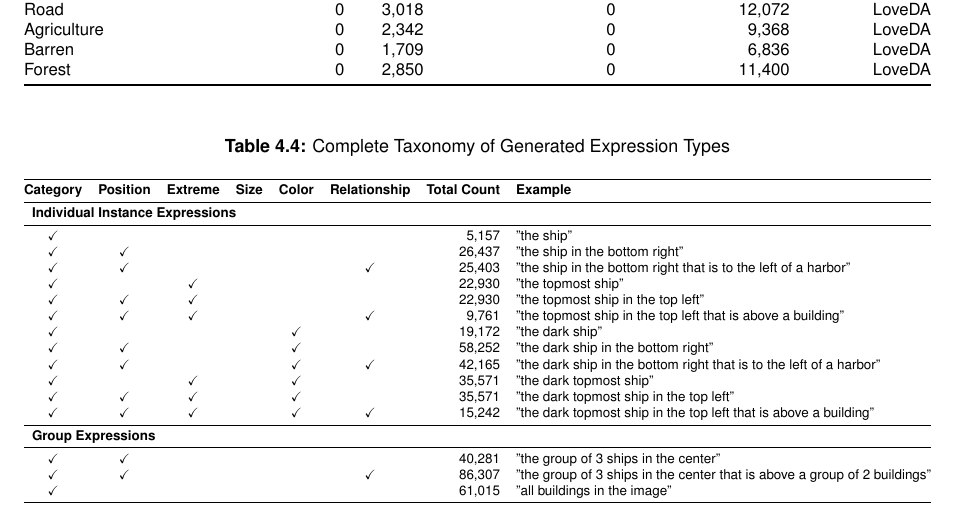
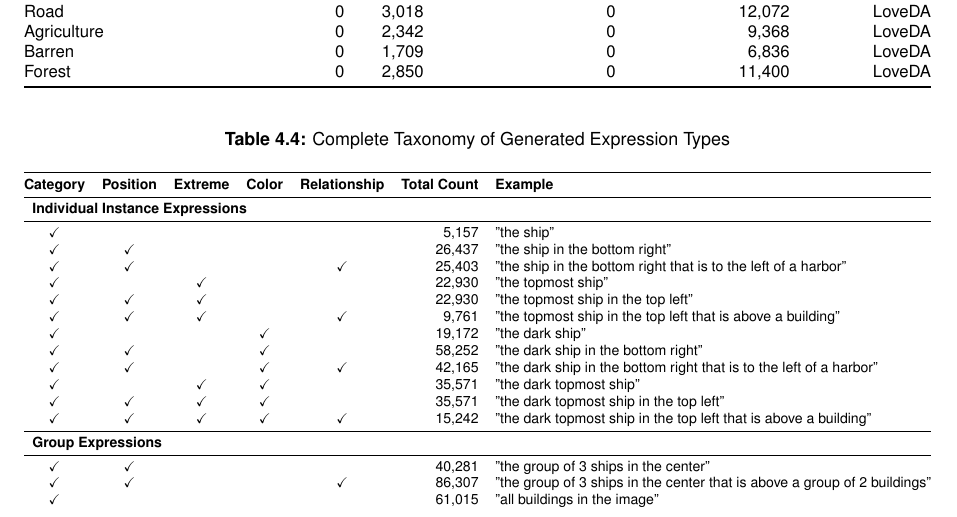
Before and after one commit to luispl77/aerial-d, a LaTeX thesis (tex/Thesis-MSc-Main_Document.tex, which reads tex/Chapters/Thesis-MSc-Chapter_4.tex): part of page 40 of 59, cut so that both start at the same text. Compiled offline with pdfLaTeX.

Commit message:
fixed table

```diff
--- a/tex/Chapters/Thesis-MSc-Chapter_4.tex
+++ b/tex/Chapters/Thesis-MSc-Chapter_4.tex
@@ -258,30 +257,30 @@ Forest & 0 & 2,850 & 0 & 11,400 & LoveDA \\
 \caption{Complete Taxonomy of Generated Expression Types}
 \label{tab:expression_types}
 \resizebox{\textwidth}{!}{%
-\begin{tabular}{@{}ccccccrl@{}}
+\begin{tabular}{@{}cccccrl@{}}
 \toprule
-\textbf{Category} & \textbf{Position} & \textbf{Extreme} & \textbf{Size} & \textbf{Color} & \textbf{Relationship} & \textbf{Total Count} & \textbf{Example} \\
+\textbf{Category} & \textbf{Position} & \textbf{Extreme} & \textbf{Color} & \textbf{Relationship} & \textbf{Total Count} & \textbf{Example} \\
 \midrule
-\multicolumn{8}{l}{\textbf{Individual Instance Expressions}} \\
+\multicolumn{7}{l}{\textbf{Individual Instance Expressions}} \\
 \midrule
-\checkmark & & & & & & 5,157 & "the ship" \\
-\checkmark & \checkmark & & & & & 26,437 & "the ship in the bottom right" \\
-\checkmark & \checkmark & & & & \checkmark & 25,403 & "the ship in the bottom right that is to the left of a harbor" \\
-\checkmark & & \checkmark & & & & 22,930 & "the topmost ship" \\
-\checkmark & \checkmark & \checkmark & & & & 22,930 & "the topmost ship in the top left" \\
-\checkmark & \checkmark & \checkmark & & & \checkmark & 9,761 & "the topmost ship in the top left that is above a building" \\
-\checkmark & & & & \checkmark & & 19,172 & "the dark ship" \\
-\checkmark & \checkmark & & & \checkmark & & 58,252 & "the dark ship in the bottom right" \\
-\checkmark & \checkmark & & & \checkmark & \checkmark & 42,165 & "the dark ship in the bottom right that is to the left of a harbor" \\
-\checkmark & & \checkmark & & \checkmark & & 35,571 & "the dark topmost ship" \\
-\checkmark & \checkmark & \checkmark & & \checkmark & & 35,571 & "the dark topmost ship in the top left" \\
-\checkmark & \checkmark & \checkmark & & \checkmark & \checkmark & 15,242 & "the dark topmost ship in the top left that is above a building" \\
+\checkmark & & & & & 5,157 & "the ship" \\
+\checkmark & \checkmark & & & & 26,437 & "the ship in the bottom right" \\
+\checkmark & \checkmark & & & \checkmark & 25,403 & "the ship in the bottom right that is to the left of a harbor" \\
+\checkmark & & \checkmark & & & 22,930 & "the topmost ship" \\
+\checkmark & \checkmark & \checkmark & & & 22,930 & "the topmost ship in the top left" \\
+\checkmark & \checkmark & \checkmark & & \checkmark & 9,761 & "the topmost ship in the top left that is above a building" \\
+\checkmark & & & \checkmark & & 19,172 & "the dark ship" \\
+\checkmark & \checkmark & & \checkmark & & 58,252 & "the dark ship in the bottom right" \\
+\checkmark & \checkmark & & \checkmark & \checkmark & 42,165 & "the dark ship in the bottom right that is to the left of a harbor" \\
+\checkmark & & \checkmark & \checkmark & & 35,571 & "the dark topmost ship" \\
+\checkmark & \checkmark & \checkmark & \checkmark & & 35,571 & "the dark topmost ship in the top left" \\
+\checkmark & \checkmark & \checkmark & \checkmark & \checkmark & 15,242 & "the dark topmost ship in the top left that is above a building" \\
 \midrule
-\multicolumn{8}{l}{\textbf{Group Expressions}} \\
+\multicolumn{7}{l}{\textbf{Group Expressions}} \\
 \midrule
-\checkmark & \checkmark & & & & & 40,281 & "the group of 3 ships in the center" \\
-\checkmark & \checkmark & & & & \checkmark & 86,307 & "the group of 3 ships in the center that is above a group of 2 buildings" \\
-\checkmark & & & & & & 61,015 & "all buildings in the image" \\
+\checkmark & \checkmark & & & & 40,281 & "the group of 3 ships in the center" \\
+\checkmark & \checkmark & & & \checkmark & 86,307 & "the group of 3 ships in the center that is above a group of 2 buildings" \\
+\checkmark & & & & & 61,015 & "all buildings in the image" \\
 \bottomrule
 \end{tabular}%
 }
```
Also changed, not shown: tex/Chapters/Thesis-MSc-Chapter_4.tex (1 more changed lines).
